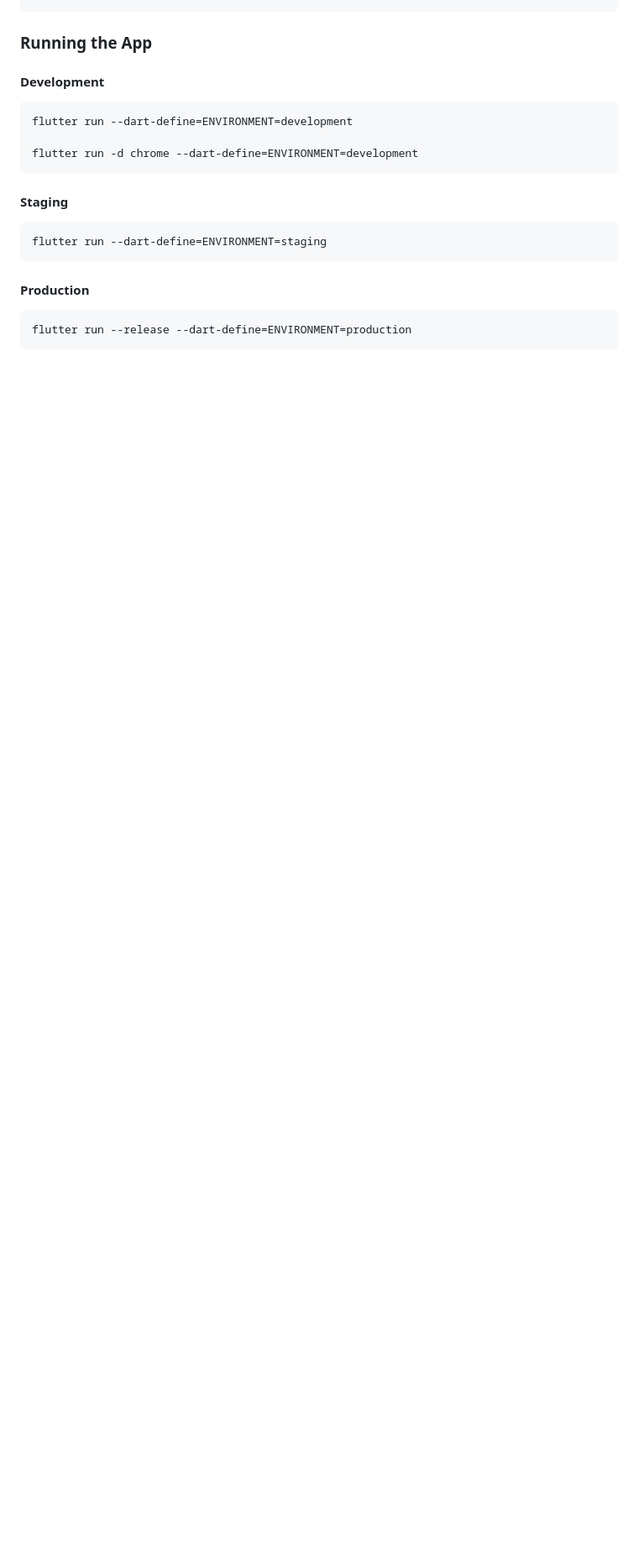
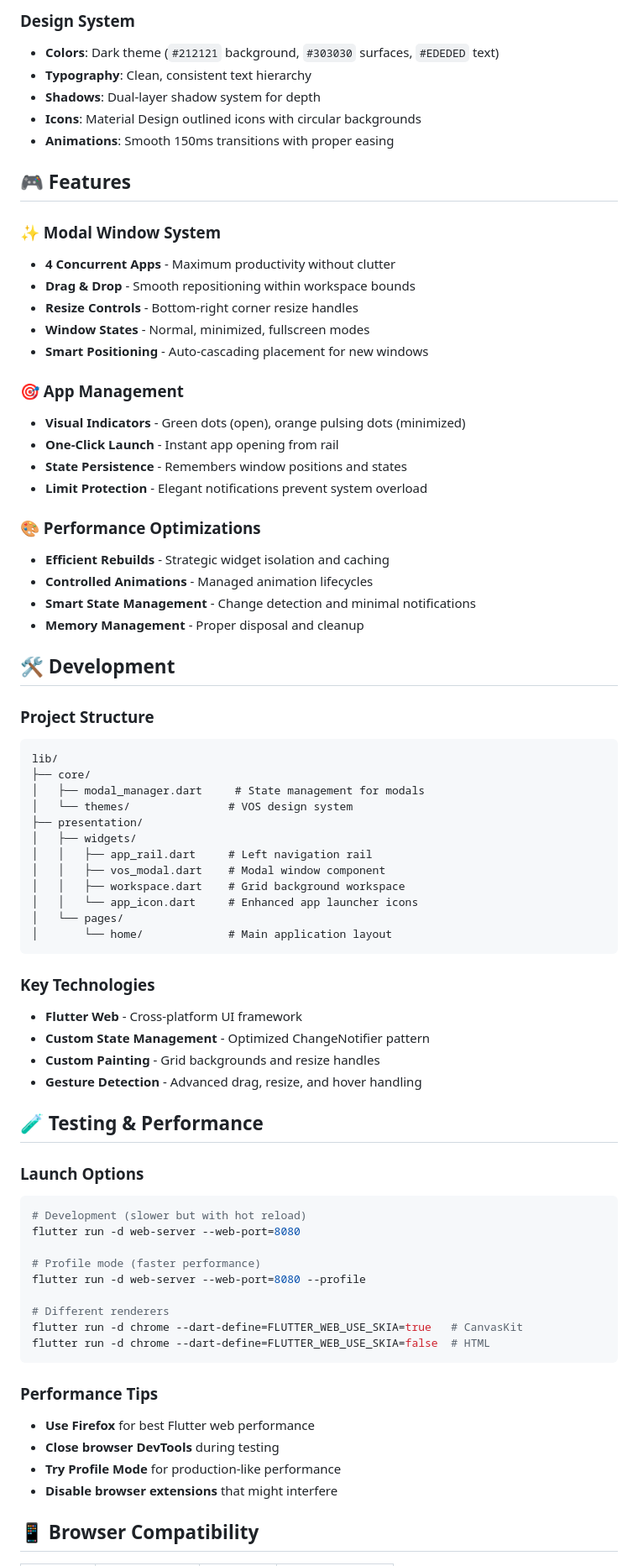
Before and after one commit to RomanSlack/VOS_frontend, a Markdown page: README.md, the part around the change printed below. Shown: that part at 84% size. Drawn GitHub-style; blank space fills up the shorter version.

````diff
--- a/README.md
+++ b/README.md
@@ -49,21 +61,76 @@ cp .env.example .env.production
+### Design System
+
+- **Colors**: Dark theme (`#212121` background, `#303030` surfaces, `#EDEDED` text)
+- **Typography**: Clean, consistent text hierarchy
+- **Shadows**: Dual-layer shadow system for depth
+- **Icons**: Material Design outlined icons with circular backgrounds
+- **Animations**: Smooth 150ms transitions with proper easing
+
+## 🎮 Features
+
+### ✨ Modal Window System
+- **4 Concurrent Apps** - Maximum productivity without clutter
+- **Drag & Drop** - Smooth repositioning within workspace bounds
+- **Resize Controls** - Bottom-right corner resize handles
+- **Window States** - Normal, minimized, fullscreen modes
+- **Smart Positioning** - Auto-cascading placement for new windows
+
+### 🎯 App Management
+- **Visual Indicators** - Green dots (open), orange pulsing dots (minimized)
+- **One-Click Launch** - Instant app opening from rail
+- **State Persistence** - Remembers window positions and states
+- **Limit Protection** - Elegant notifications prevent system overload
+
+### 🎨 Performance Optimizations
+- **Efficient Rebuilds** - Strategic widget isolation and caching
+- **Controlled Animations** - Managed animation lifecycles
+- **Smart State Management** - Change detection and minimal notifications
+- **Memory Management** - Proper disposal and cleanup
+
+## 🛠️ Development
+
+### Project Structure
+```
+lib/
+├── core/
+│   ├── modal_manager.dart     # State management for modals
+│   └── themes/               # VOS design system
+├── presentation/
+│   ├── widgets/
+│   │   ├── app_rail.dart     # Left navigation rail
+│   │   ├── vos_modal.dart    # Modal window component
+│   │   ├── workspace.dart    # Grid background workspace
+│   │   └── app_icon.dart     # Enhanced app launcher icons
+│   └── pages/
+│       └── home/             # Main application layout
 ```
 
-### Running the App
+### Key Technologies
+- **Flutter Web** - Cross-platform UI framework
+- **Custom State Management** - Optimized ChangeNotifier pattern
+- **Custom Painting** - Grid backgrounds and resize handles
+- **Gesture Detection** - Advanced drag, resize, and hover handling
 
-#### Development
+## 🧪 Testing & Performance
+
+### Launch Options
 ```bash
-flutter run --dart-define=ENVIRONMENT=development
+# Development (slower but with hot reload)
+flutter run -d web-server --web-port=8080
 
-flutter run -d chrome --dart-define=ENVIRONMENT=development
+# Profile mode (faster performance)
+flutter run -d web-server --web-port=8080 --profile
+
+# Different renderers
+flutter run -d chrome --dart-define=FLUTTER_WEB_USE_SKIA=true   # CanvasKit
+flutter run -d chrome --dart-define=FLUTTER_WEB_USE_SKIA=false  # HTML
 ```
 
-#### Staging
-```bash
-flutter run --dart-define=ENVIRONMENT=staging
-```
+### Performance Tips
+- **Use Firefox** for best Flutter web performance
+- **Close browser DevTools** during testing
+- **Try Profile Mode** for production-like performance
+- **Disable browser extensions** that might interfere
 
-#### Production
-```bash
-flutter run --release --dart-define=ENVIRONMENT=production
-```
+## 📱 Browser Compatibility
 
````
Also changed, not shown: other parts of README.md (+50 -158 lines), readme_images/vos_frontend_intro.png (added).
